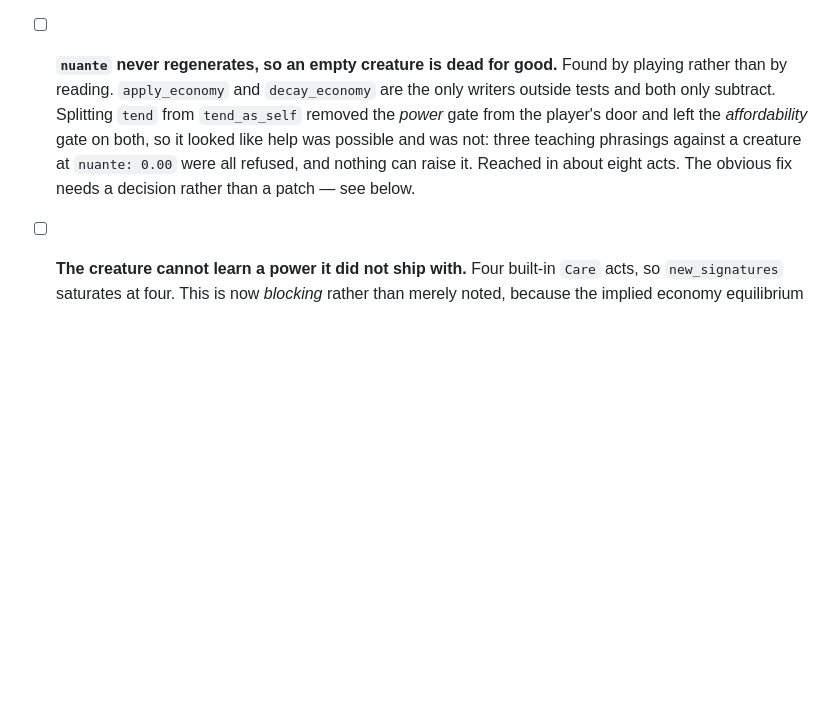
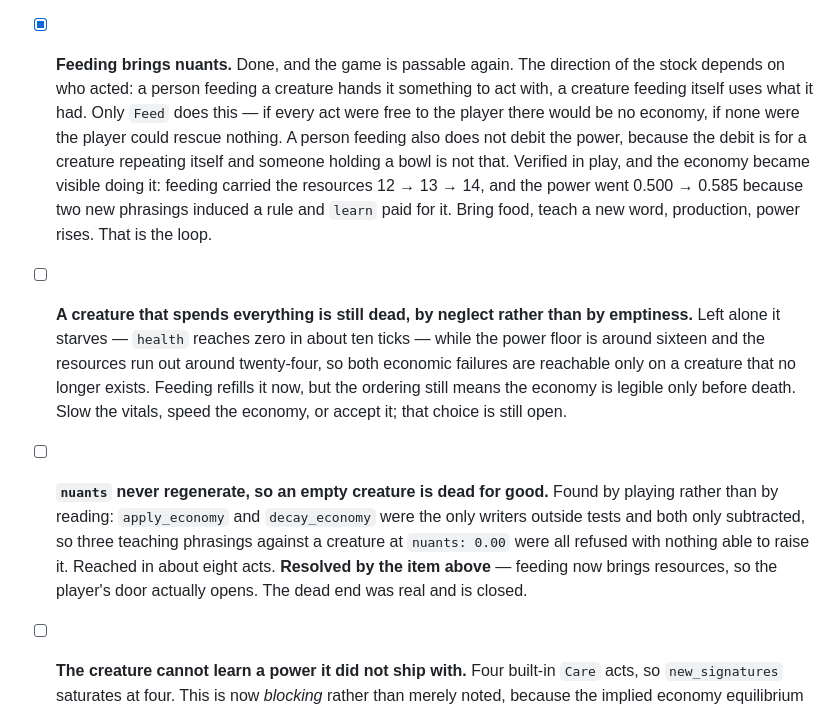
Before and after one commit to dacineu/unia, a Markdown page: TODO.md, the part around the change. Drawn GitHub-style; blank space fills up the shorter version.

Commit message:
Record the resolved resource dead end and the neglect ordering that remains

```diff
--- a/TODO.md
+++ b/TODO.md
@@ -367,14 +367,31 @@ never as anything that determines identity.
   `self_directed` 0.667. A missing actor counts as a caller, not as the
   creature — the flattering error is the one that would make the number worth
   reporting.
-- [ ] **`nuante` never regenerates, so an empty creature is dead for good.**
-  Found by playing rather than by reading. `apply_economy` and `decay_economy`
-  are the only writers outside tests and both only subtract. Splitting `tend`
-  from `tend_as_self` removed the *power* gate from the player's door and left
-  the *affordability* gate on both, so it looked like help was possible and was
-  not: three teaching phrasings against a creature at `nuante: 0.00` were all
-  refused, and nothing can raise it. Reached in about eight acts.
-  The obvious fix needs a decision rather than a patch — see below.
+- [x] **Feeding brings nuants.** Done, and the game is passable again. The
+  direction of the stock depends on who acted: a person feeding a creature hands
+  it something to act with, a creature feeding itself uses what it had. Only
+  `Feed` does this — if every act were free to the player there would be no
+  economy, if none were the player could rescue nothing. A person feeding also
+  does not debit the power, because the debit is for a creature repeating itself
+  and someone holding a bowl is not that.
+  Verified in play, and the economy became visible doing it: feeding carried the
+  resources 12 → 13 → 14, and the power went 0.500 → 0.585 because two new
+  phrasings induced a rule and `learn` paid for it. Bring food, teach a new
+  word, production, power rises. That is the loop.
+- [ ] **A creature that spends everything is still dead, by neglect rather than
+  by emptiness.** Left alone it starves — `health` reaches zero in about ten
+  ticks — while the power floor is around sixteen and the resources run out
+  around twenty-four, so both economic failures are reachable only on a creature
+  that no longer exists. Feeding refills it now, but the ordering still means
+  the economy is legible only before death. Slow the vitals, speed the economy,
+  or accept it; that choice is still open.
+- [ ] **`nuants` never regenerate, so an empty creature is dead for good.**
+  Found by playing rather than by reading: `apply_economy` and
+  `decay_economy` were the only writers outside tests and both only
+  subtracted, so three teaching phrasings against a creature at `nuants: 0.00`
+  were all refused with nothing able to raise it. Reached in about eight acts.
+  **Resolved by the item above** — feeding now brings resources, so the player's
+  door actually opens. The dead end was real and is closed.
 - [ ] **The creature cannot learn a power it did not ship with.** Four built-in
   `Care` acts, so `new_signatures` saturates at four. This is now *blocking*
   rather than merely noted, because the implied economy equilibrium (about
```
